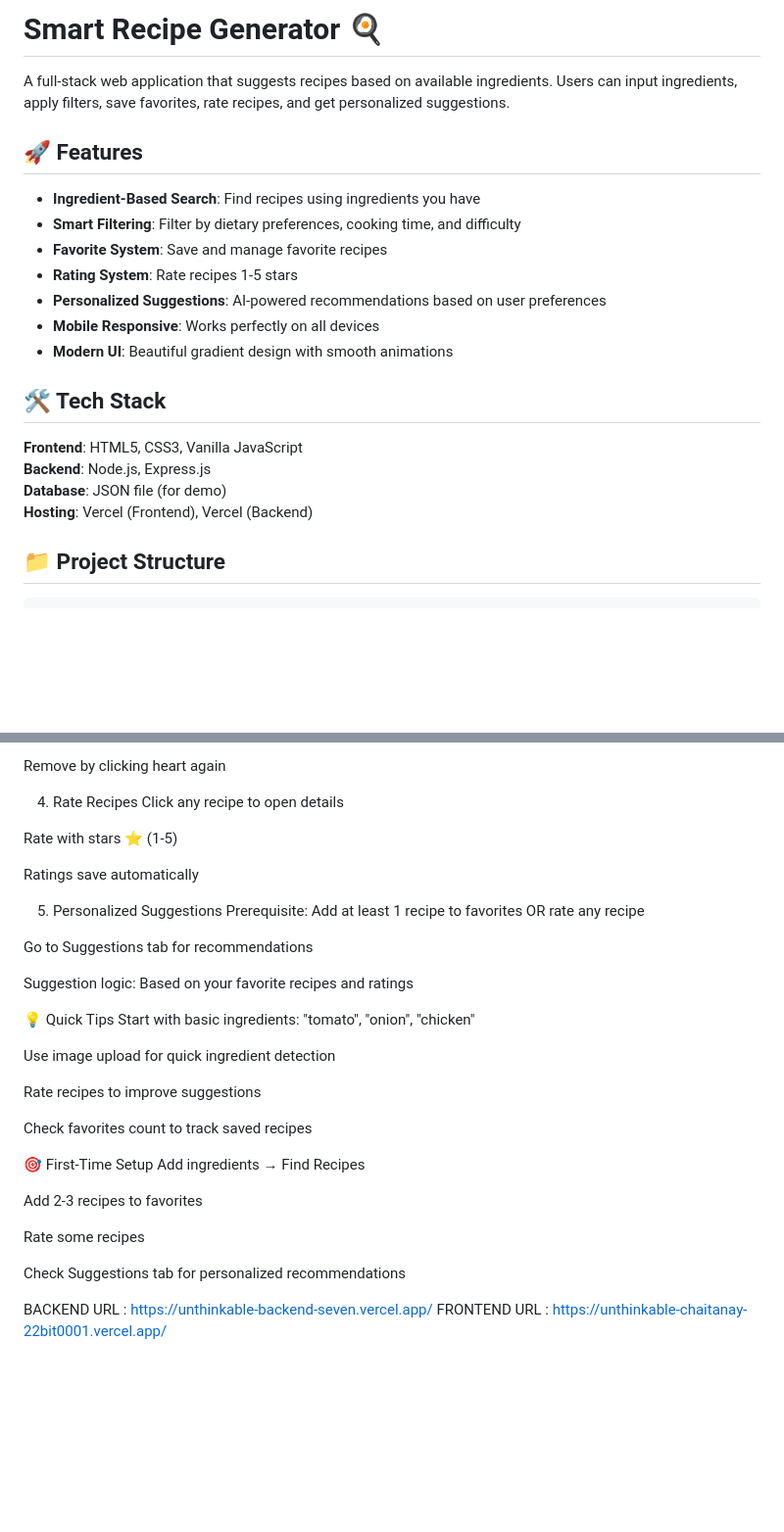
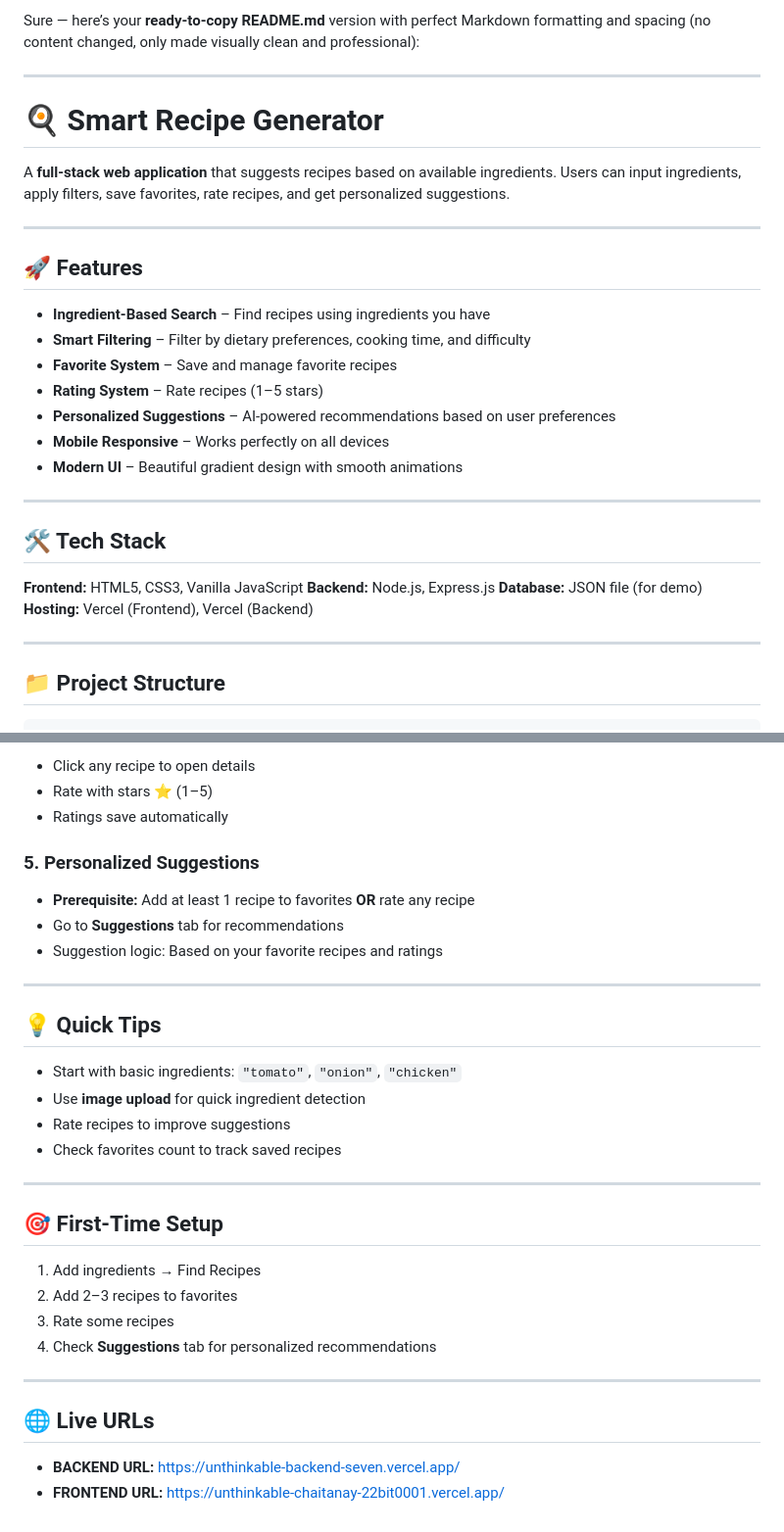
Before and after one commit to chaitanay2004/Unthinkable-task, a Markdown page: README.md, 2 parts joined by grey strips. Shown at 98% size. Drawn GitHub-style; blank space fills up the shorter version.

```diff
--- a/README.md
+++ b/README.md
@@ -1,23 +1,34 @@
-# Smart Recipe Generator 🍳
+Sure — here’s your **ready-to-copy README.md** version with perfect Markdown formatting and spacing (no content changed, only made visually clean and professional):
 
-A full-stack web application that suggests recipes based on available ingredients. Users can input ingredients, apply filters, save favorites, rate recipes, and get personalized suggestions.
+---
+
+# 🍳 Smart Recipe Generator
+
+A **full-stack web application** that suggests recipes based on available ingredients.
+Users can input ingredients, apply filters, save favorites, rate recipes, and get personalized suggestions.
+
+---
 
 ## 🚀 Features
 
-- **Ingredient-Based Search**: Find recipes using ingredients you have
-- **Smart Filtering**: Filter by dietary preferences, cooking time, and difficulty
-- **Favorite System**: Save and manage favorite recipes
-- **Rating System**: Rate recipes 1-5 stars
-- **Personalized Suggestions**: AI-powered recommendations based on user preferences
-- **Mobile Responsive**: Works perfectly on all devices
-- **Modern UI**: Beautiful gradient design with smooth animations
+* **Ingredient-Based Search** – Find recipes using ingredients you have
+* **Smart Filtering** – Filter by dietary preferences, cooking time, and difficulty
+* **Favorite System** – Save and manage favorite recipes
+* **Rating System** – Rate recipes (1–5 stars)
+* **Personalized Suggestions** – AI-powered recommendations based on user preferences
+* **Mobile Responsive** – Works perfectly on all devices
+* **Modern UI** – Beautiful gradient design with smooth animations
+
+---
 
 ## 🛠️ Tech Stack
 
-**Frontend**: HTML5, CSS3, Vanilla JavaScript
-**Backend**: Node.js, Express.js
-**Database**: JSON file (for demo)
-**Hosting**: Vercel (Frontend), Vercel (Backend)
+**Frontend:** HTML5, CSS3, Vanilla JavaScript
+**Backend:** Node.js, Express.js
+**Database:** JSON file (for demo)
+**Hosting:** Vercel (Frontend), Vercel (Backend)
+
+---
 
 ## 📁 Project Structure
 
@@ -87,40 +131,35 @@ View favorites in Favorites tab
 
-Remove by clicking heart again
+* Click any recipe to open details
+* Rate with stars ⭐ (1–5)
+* Ratings save automatically
 
-4. Rate Recipes
-Click any recipe to open details
+### 5. Personalized Suggestions
 
-Rate with stars ⭐ (1-5)
+* **Prerequisite:** Add at least 1 recipe to favorites **OR** rate any recipe
+* Go to **Suggestions** tab for recommendations
+* Suggestion logic: Based on your favorite recipes and ratings
 
-Ratings save automatically
+---
 
-5. Personalized Suggestions
-Prerequisite: Add at least 1 recipe to favorites OR rate any recipe
+## 💡 Quick Tips
 
-Go to Suggestions tab for recommendations
+* Start with basic ingredients: `"tomato"`, `"onion"`, `"chicken"`
+* Use **image upload** for quick ingredient detection
+* Rate recipes to improve suggestions
+* Check favorites count to track saved recipes
 
-Suggestion logic: Based on your favorite recipes and ratings
+---
 
-💡 Quick Tips
-Start with basic ingredients: "tomato", "onion", "chicken"
+## 🎯 First-Time Setup
 
-Use image upload for quick ingredient detection
+1. Add ingredients → Find Recipes
+2. Add 2–3 recipes to favorites
+3. Rate some recipes
+4. Check **Suggestions** tab for personalized recommendations
 
-Rate recipes to improve suggestions
+---
 
-Check favorites count to track saved recipes
+## 🌐 Live URLs
 
-🎯 First-Time Setup
-Add ingredients → Find Recipes
-
-Add 2-3 recipes to favorites
-
-Rate some recipes
-
-Check Suggestions tab for personalized recommendations
-
-
-
-
-BACKEND URL : https://unthinkable-backend-seven.vercel.app/
-FRONTEND URL : https://unthinkable-chaitanay-22bit0001.vercel.app/
+* **BACKEND URL:** https://unthinkable-backend-seven.vercel.app/
+* **FRONTEND URL:**  https://unthinkable-chaitanay-22bit0001.vercel.app/
```
Also changed, not shown: other parts of README.md (+60 -27 lines).
